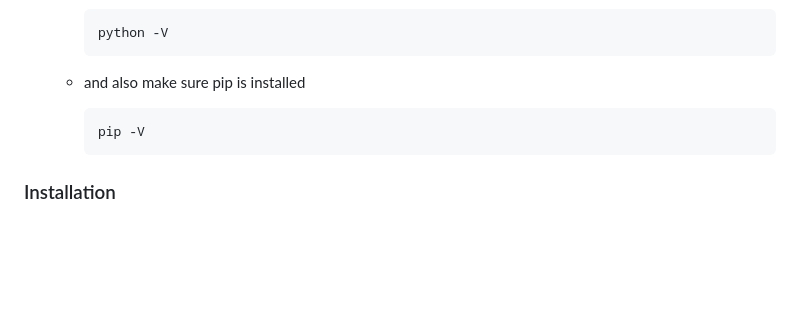
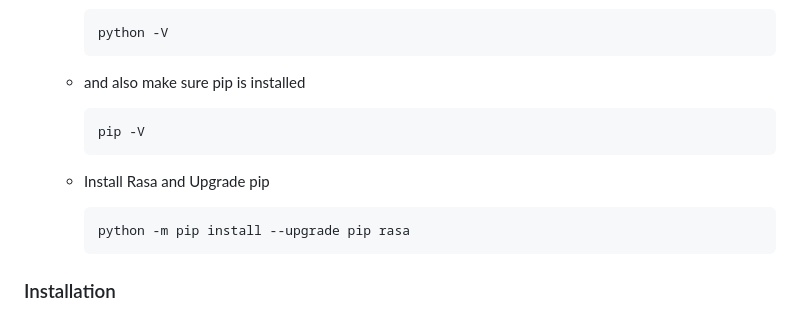
Before and after one commit to JavidChaji/FUM-Simurgh, a Markdown page: README.md, the part around the change. GitHub-like rendering; blank space fills up the shorter version.

````diff
--- a/README.md
+++ b/README.md
@@ -219,6 +219,12 @@ these steps are for linux
         pip -V
         ```
 
+    - Install Rasa and Upgrade pip
+
+        ```sh
+        python -m pip install --upgrade pip rasa
+        ```
+
 ### Installation
 
 
````
